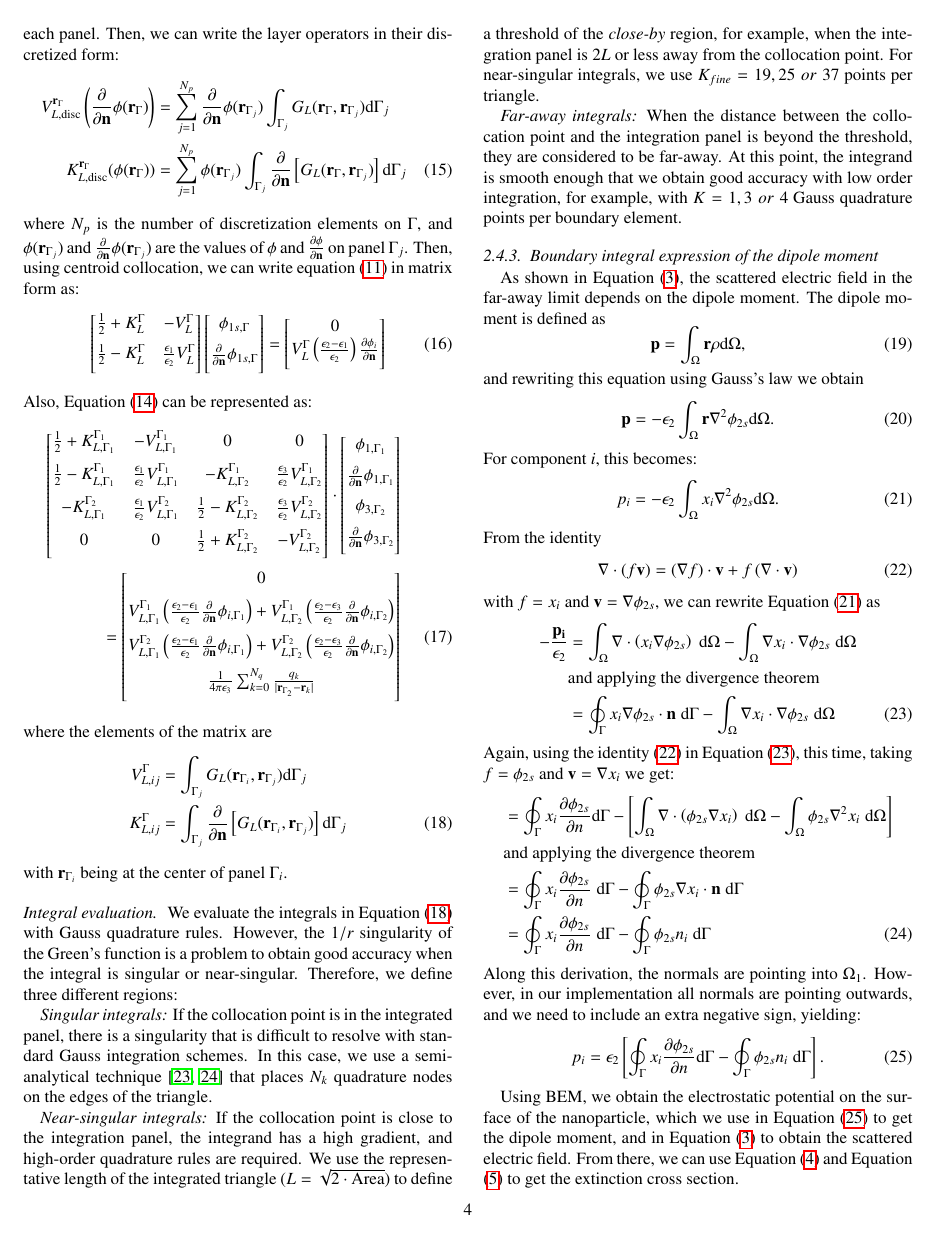
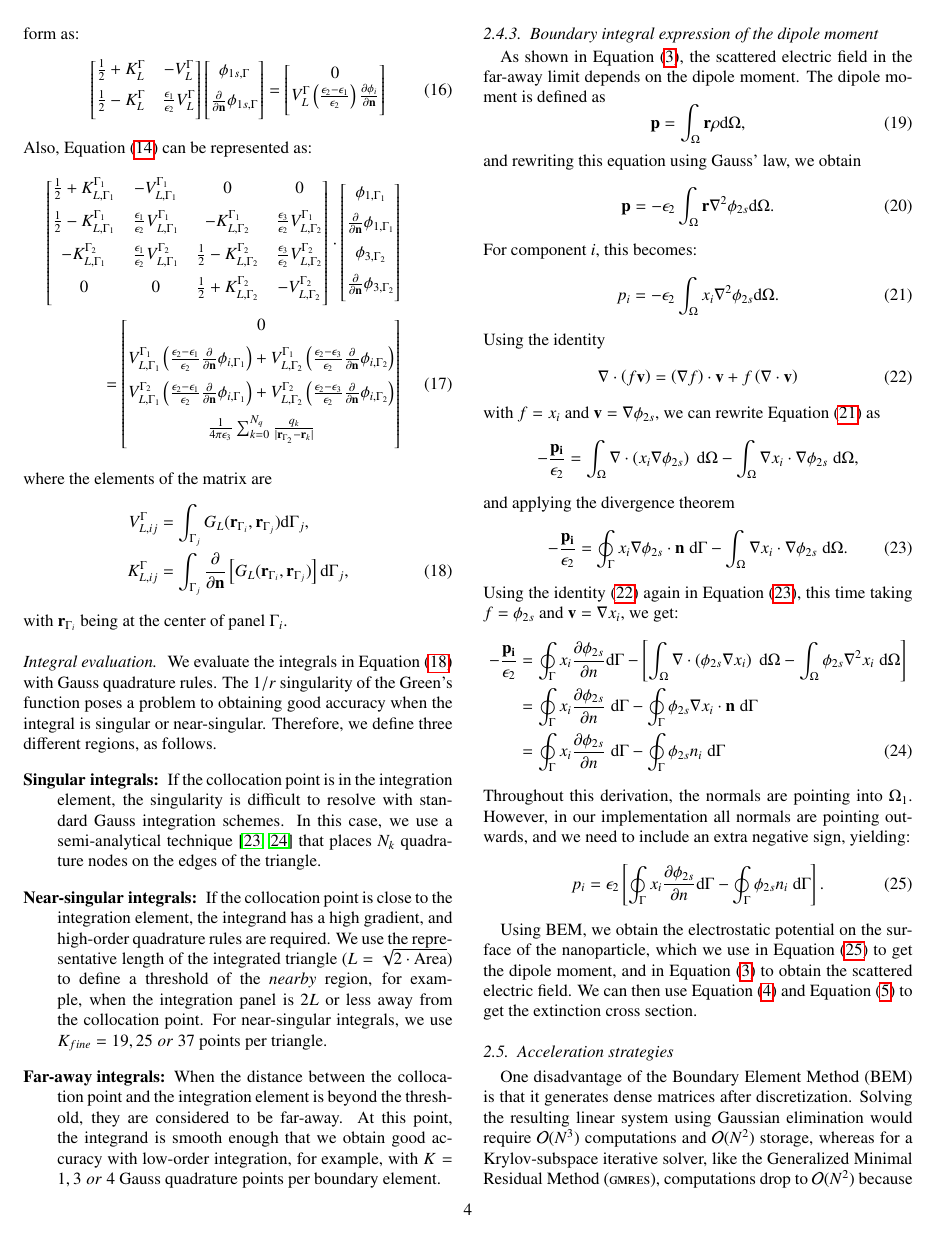
Before and after one commit to barbagroup/pygbe_lspr_paper, a LaTeX paper (tex/ClementiCooperBarba2018.tex, which reads tex/methods.tex): page 4 of 11. Compiled offline with pdfLaTeX.

Commit message:
[methods] varius edits

```diff
--- a/tex/methods.tex
+++ b/tex/methods.tex
@@ -283,8 +282,8 @@ leads to:
 \paragraph{Discretization and linear system}
 
 We discretize the surface into flat triangles, and assume that  $\phi$ and
-$\partial \phi/\partial \mathbf{n}$ are constant within each panel. Then, we can
-write the layer operators in their discretized form:
+$\partial \phi/\partial \mathbf{n}$ are constant within each element. We can
+then write the layer operators in their discretized form as follows:
 %
 \begin{align} \label{eq:layers_disc}
 V_{L,\text{disc}}^{\mathbf{r}_\Gamma} \left( \frac{\partial}{\partial \mathbf{n}} \phi(\mathbf{r}_{\Gamma}) \right) &= \sum_{j=1}^{N_p} \frac{\partial}{\partial \mathbf{n}} \phi(\mathbf{r}_{\Gamma_j}) \int_{\Gamma_j} G_L(\mathbf{r}_\Gamma,\mathbf{r}_{\Gamma_j})  \mathrm{d} \Gamma_j  \nonumber \\
@@ -295,7 +294,7 @@ K_{L,\text{disc}}^{\mathbf{r}_\Gamma}(\phi(\mathbf{r}_{\Gamma})) &=  \sum_{j=1}^
 and $\phi(\mathbf{r}_{\Gamma_j})$ and $\frac{\partial}{\partial \mathbf{n}}
 \phi(\mathbf{r}_{\Gamma_j})$ are the values of $\phi$ and
 $\frac{\partial \phi}{\partial \mathbf{n}}$ on panel $\Gamma_j$.
-Then, using centroid collocation, we can write equation \eqref{eq:integral_eq_lspr} in matrix form as:
+Using centroid collocation, we can write equation \eqref{eq:integral_eq_lspr} in matrix form as:
 %
  \begin{equation} \label{eq:matrix_lspr}
  \left[
@@ -365,28 +364,29 @@ K_{L,ij}^{\Gamma} &= \int_{\Gamma_j} \frac{\partial}{\partial \mathbf{n}} \left[
 \paragraph{Integral evaluation}
 
 We evaluate the integrals in Equation \eqref{eq:layers_element} with Gauss quadrature
-rules. However, the $1/r$ singularity of the Green's function is a
-problem to obtain good accuracy when the integral is
-singular or near-singular. Therefore, we define three different regions:
-
-\emph{Singular integrals:} If the collocation point is in the integrated panel,
-there is a singularity that is difficult to resolve with standard
+rules. The $1/r$ singularity of the Green's function poses a
+problem to obtaining good accuracy when the integral is
+singular or near-singular. Therefore, we define three different regions, as follows.
+\begin{description}
+\item[Singular integrals:] If the collocation point is in the integration element,
+the singularity is difficult to resolve with standard
 Gauss integration schemes. In this case, we use a semi-analytical technique
 \cite{HessSmith1967,ZhuHuangSongWhite2001} that places $N_k$ quadrature nodes on the
 edges of the triangle.
 
-\emph{Near-singular integrals:} If the collocation point is close to the integration panel,
+\item[Near-singular integrals:] If the collocation point is close to the integration element,
 the integrand has a high gradient, and high-order quadrature rules are required.
 We use the representative length of the integrated triangle ($L = \sqrt{2\cdot\text{Area}}$)
-to define a threshold of the \emph{close-by} region, for example, when the integration panel
+to define a threshold of the \emph{nearby} region, for example, when the integration panel
 is $2L$ or less away from the collocation point. For near-singular integrals, we use
 $K_{fine}=19, 25 \; or \; 37$ points per triangle.
 
-\emph{Far-away integrals:} When the distance between the collocation point and the integration
-panel is beyond the threshold, they are considered to be far-away.
+\item[Far-away integrals:] When the distance between the collocation point and the integration
+element is beyond the threshold, they are considered to be far-away.
 At this point, the integrand is smooth enough that we obtain good
-accuracy with low order integration, for example, with
+accuracy with low-order integration, for example, with
 $K=1, 3 \; or \; 4$ Gauss quadrature points per boundary element.
+\end{description}
 
 \subsubsection{Boundary integral expression of the dipole moment}
 
@@ -398,7 +398,7 @@ defined as
 \mathbf{p} = \int_\Omega \mathbf{r} \rho \text{d}\Omega,
 \end{equation}
 %
-and rewriting this equation using Gauss's law we obtain
+and rewriting this equation using Gauss' law, we obtain
 %
 \begin{equation} \label{eq:dipole_def_gauss}
 \mathbf{p} = -\epsilon_2\int_\Omega \mathbf{r} \nabla^2 \phi_{2s} \text{d}\Omega.
@@ -410,32 +410,34 @@ For component $i$, this becomes:
 {p_i} = -\epsilon_2\int_\Omega {x_i} \nabla^2 \phi_{2s} \text{d}\Omega.
 \end{equation}
 %
-From the identity
+Using the identity
 %
 \begin{equation} \label{eq:identity_grad}
-\nabla \cdot \left(f \mathbf{v}\right) = \left( \nabla f \right)\cdot \mathbf{v} + f\left(\nabla \cdot \mathbf{v}\right)
+  \nabla \cdot \left(f \mathbf{v}\right) = \left( \nabla f \right)\cdot \mathbf{v} + f\left(\nabla \cdot \mathbf{v}\right)
 \end{equation}
 %
 with $f=x_i$ and $\mathbf{v} = \nabla\phi_{2s}$, we can rewrite Equation \eqref{eq:dipole_def_gauss_i}
 as
 %
-\begin{align} \label{eq:dip_gauss_interm_1}
-- \frac{\mathbf{p_i}}{\epsilon_2} &= \int_\Omega \nabla \cdot \left( x_i \nabla \phi_{2s} \right) \; \text{d}\Omega - \int_\Omega \nabla x_i \cdot \nabla\phi_{2s} \; \text{d}\Omega \nonumber \\
-&\text{and applying the divergence theorem} \nonumber \\
-&= \oint_\Gamma  x_i  \nabla \phi_{2s} \cdot \mathbf{n} \; \text{d}\Gamma - \int_\Omega \nabla x_i \cdot \nabla\phi_{2s} \; \text{d}\Omega
-\end{align}
+\begin{equation}
+- \frac{\mathbf{p_i}}{\epsilon_2} = \int_\Omega \nabla \cdot \left( x_i \nabla \phi_{2s} \right) \; \text{d}\Omega - \int_\Omega \nabla x_i \cdot \nabla\phi_{2s} \; \text{d}\Omega, \nonumber
+\end{equation}
+\noindent and applying the divergence theorem
+\begin{equation} \label{eq:dip_gauss_interm_1}
+- \frac{\mathbf{p_i}}{\epsilon_2}= \oint_\Gamma  x_i  \nabla \phi_{2s} \cdot \mathbf{n} \; \text{d}\Gamma - \int_\Omega \nabla x_i \cdot \nabla\phi_{2s} \; \text{d}\Omega.
+\end{equation}
 %
-Again, using the identity \eqref{eq:identity_grad} in Equation \eqref{eq:dip_gauss_interm_1}, this time,
-taking $f=\phi_{2s}$ and $\mathbf{v} = \nabla x_i$ we get:
+Using the identity \eqref{eq:identity_grad} again in Equation \eqref{eq:dip_gauss_interm_1}, this time
+taking $f=\phi_{2s}$ and $\mathbf{v} = \nabla x_i$, we get:
 %
 \begin{align} \label{eq:dip_gauss_interm_2}
- &= \oint_\Gamma  x_i  \frac{\partial \phi_{2s}}{\partial n} \text{d}\Gamma - \left[ \int_\Omega \nabla \cdot \left( \phi_{2s} \nabla x_i \right)\;\text{d}\Omega - \int_\Omega  \phi_{2s} \nabla^2 x_i \;\text{d}\Omega\right] \nonumber\\
-&\text{and applying the divergence theorem} \nonumber \\
+ - \frac{\mathbf{p_i}}{\epsilon_2} &= \oint_\Gamma  x_i  \frac{\partial \phi_{2s}}{\partial n} \text{d}\Gamma - \left[ \int_\Omega \nabla \cdot \left( \phi_{2s} \nabla x_i \right)\;\text{d}\Omega - \int_\Omega  \phi_{2s} \nabla^2 x_i \;\text{d}\Omega\right] \nonumber\\
+%&\text{and applying the divergence theorem} \nonumber \\
 &= \oint_\Gamma  x_i  \frac{\partial \phi_{2s}}{\partial n} \; \text{d}\Gamma - \oint_\Gamma \phi_{2s} \nabla x_i \cdot \mathbf{n} \; \text{d}\Gamma \nonumber \\
 &= \oint_\Gamma  x_i  \frac{\partial \phi_{2s}}{\partial n} \; \text{d}\Gamma - \oint_\Gamma \phi_{2s} n_i \;\text{d}\Gamma
 \end{align}
 %
-Along this derivation, the normals are pointing into $\Omega_1$. However, in our implementation
+Throughout this derivation, the normals are pointing into $\Omega_1$. However, in our implementation
 all normals are pointing outwards, and we need to include an extra negative sign, yielding:
 %
 \begin{equation} \label{eq:dipole_def_gauss_i_final}
@@ -445,8 +447,11 @@ all normals are pointing outwards, and we need to include an extra negative sign
 Using BEM, we obtain the electrostatic potential on the surface of the nanoparticle,
 which we use in Equation \eqref{eq:dipole_def_gauss_i_final} to get the dipole
 moment, and in Equation \eqref{eq:scat_efield_long_range} to obtain the scattered
-electric field. From there, we can use Equation \eqref{eq:scat_efield_fwa} and Equation
+electric field. We can then use Equation \eqref{eq:scat_efield_fwa} and Equation
 \eqref{eq:cext_fwa} to get the extinction cross section.
 
 \subsection{Acceleration strategies} \label{sec:acc_strategies}
 
+One disadvantage of the Boundary Element Method (BEM) is that it generates dense matrices
+after discretization. Solving the resulting linear system using
+Gaussian elimination would require $\O{N^3}$ computations and $\O{N^2}$ storage, whereas for a
```
Also changed, not shown: tex/methods.tex (32 more changed lines).
